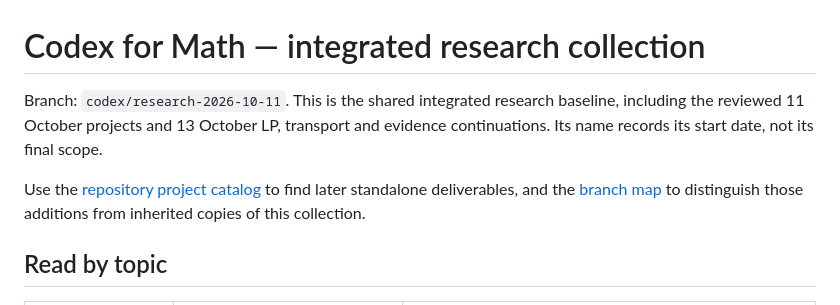
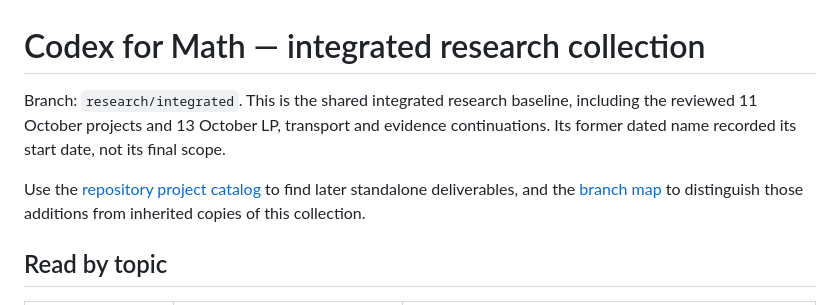
Before and after one commit to Drsunflowerherbert/Codex-for-Math, a Markdown page: README.md, the part around one of its changes. Drawn GitHub-style.

Commit message:
docs: align branch identity and navigation with renamed topic

```diff
--- a/README.md
+++ b/README.md
@@ -1,6 +1,6 @@
 # Codex for Math — integrated research collection
 
-Branch: `codex/research-2026-10-11`. This is the shared integrated research baseline,
+Branch: `research/integrated`. This is the shared integrated research baseline,
 including the reviewed 11 October projects and 13 October LP, transport and
-evidence continuations. Its name records its start date, not its final scope.
+evidence continuations. Its former dated name recorded its start date, not its final scope.
 
```
Also changed, not shown: other parts of README.md (+2 -2 lines).
